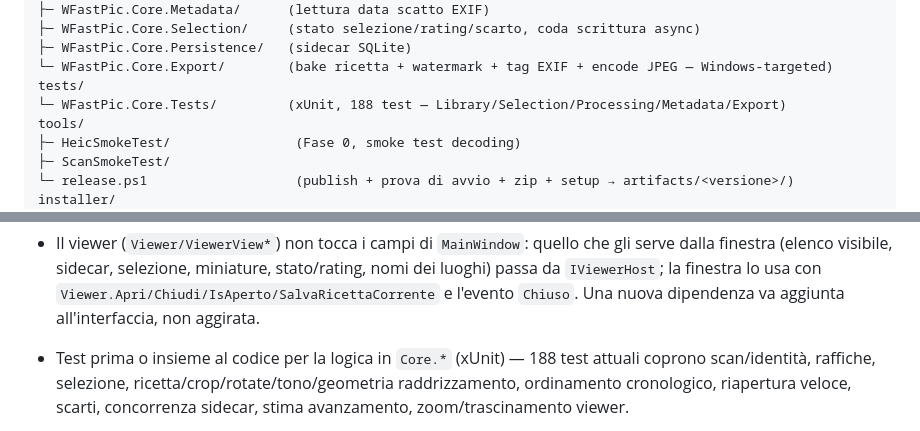
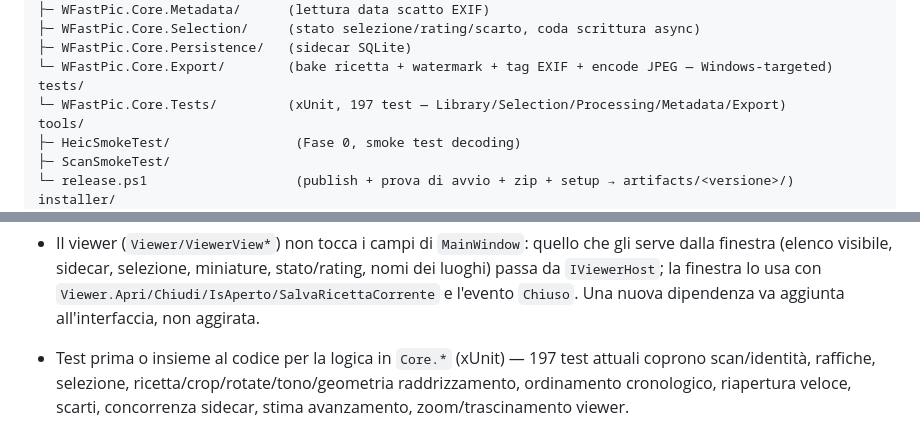
Before and after one commit to Walt7/WFastPic, a Markdown page: AGENTS.md, 2 parts joined by grey strips. Rendered like a GitHub page.

Commit message:
AGENTS.md: 197 test dopo l'unione di voto automatico, segnalazioni e setup
Co-Authored-By: Claude Opus 5.5 <noreply@anthropic.com>

```diff
--- a/AGENTS.md
+++ b/AGENTS.md
@@ -205,7 +205,7 @@ src/
 ├─ WFastPic.Core.Persistence/   (sidecar SQLite)
 └─ WFastPic.Core.Export/        (bake ricetta + watermark + tag EXIF + encode JPEG — Windows-targeted)
 tests/
-└─ WFastPic.Core.Tests/         (xUnit, 188 test — Library/Selection/Processing/Metadata/Export)
+└─ WFastPic.Core.Tests/         (xUnit, 197 test — Library/Selection/Processing/Metadata/Export)
 tools/
 ├─ HeicSmokeTest/                (Fase 0, smoke test decoding)
 ├─ ScanSmokeTest/
@@ -265,7 +265,7 @@ Nota: `Z`/`F` zoom, `M` riproduci video, `Ctrl+C/V` copia ricetta — presenti n
   `IViewerHost`; la finestra lo usa con `Viewer.Apri/Chiudi/IsAperto/SalvaRicettaCorrente` e l'evento
   `Chiuso`. Una nuova dipendenza va aggiunta all'interfaccia, non aggirata.
 
-- Test prima o insieme al codice per la logica in `Core.*` (xUnit) — 188 test attuali coprono
+- Test prima o insieme al codice per la logica in `Core.*` (xUnit) — 197 test attuali coprono
   scan/identità, raffiche, selezione, ricetta/crop/rotate/tono/geometria raddrizzamento, ordinamento
   cronologico, riapertura veloce, scarti, concorrenza sidecar, stima avanzamento, zoom/trascinamento viewer.
 - `LibrarySidecarDatabase` è condiviso tra thread UI e coda di scrittura: ogni metodo pubblico nuovo
```
